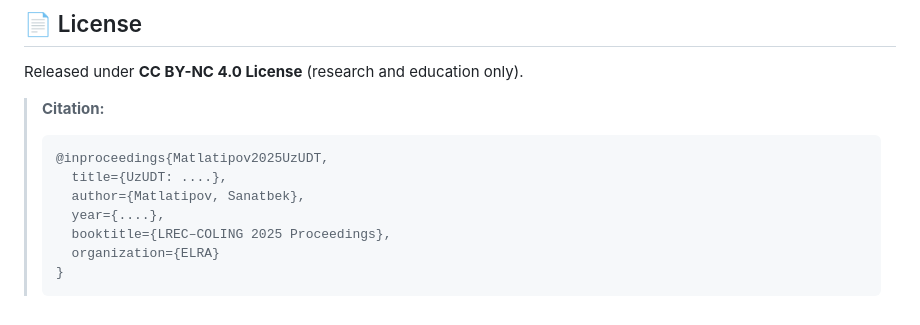
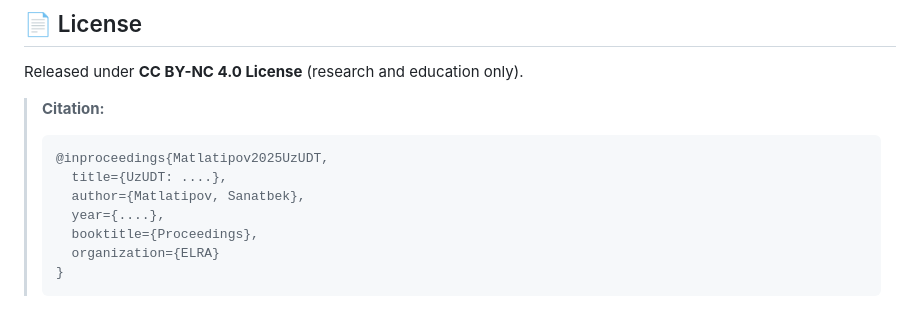
Before and after one commit to SanatbekMatlatipov/uzudtevaluations, a Markdown page: README.md, the part around the change. Drawn GitHub-style.

Commit message:
updated readme further

````diff
--- a/README.md
+++ b/README.md
@@ -212,7 +212,7 @@ Released under **CC BY-NC 4.0 License** (research and education only).
 >   title={UzUDT: ....},
 >   author={Matlatipov, Sanatbek},
 >   year={....},
->   booktitle={LREC–COLING 2025 Proceedings},
+>   booktitle={Proceedings},
 >   organization={ELRA}
 > }
 > ```
````
